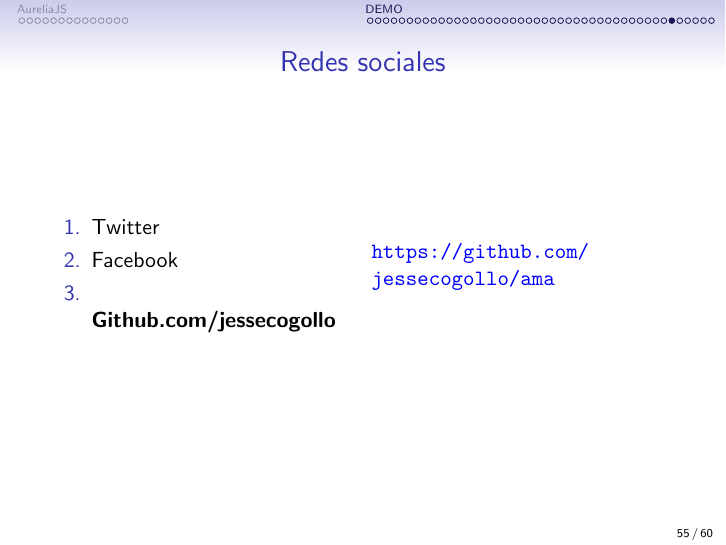
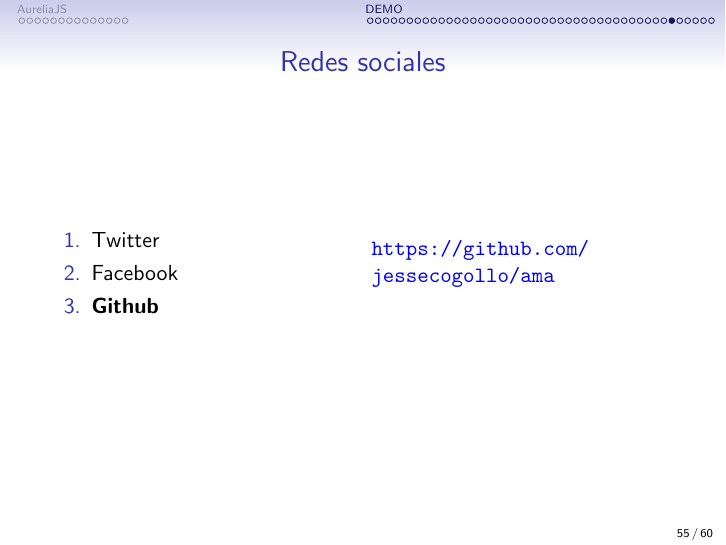
Before and after one commit to jessecogollo/presentacionesLatex, LaTeX slides (aureliajs/aureliajs.tex): page 55 of 60. Compiled offline with pdfLaTeX.

Commit message:
update presetatin

```diff
--- a/aureliajs/aureliajs.tex
+++ b/aureliajs/aureliajs.tex
@@ -890,7 +890,7 @@
 \begin{enumerate}
 \item Twitter
 \item Facebook
-\item \textbf{Github.com/jessecogollo}
+\item \textbf{Github}
 \end{enumerate}
 \column{.5\textwidth}
 {\color{blue}\url{https://github.com/jessecogollo/ama}}
```
Also changed, not shown: aureliajs/aureliajs.pdf.
